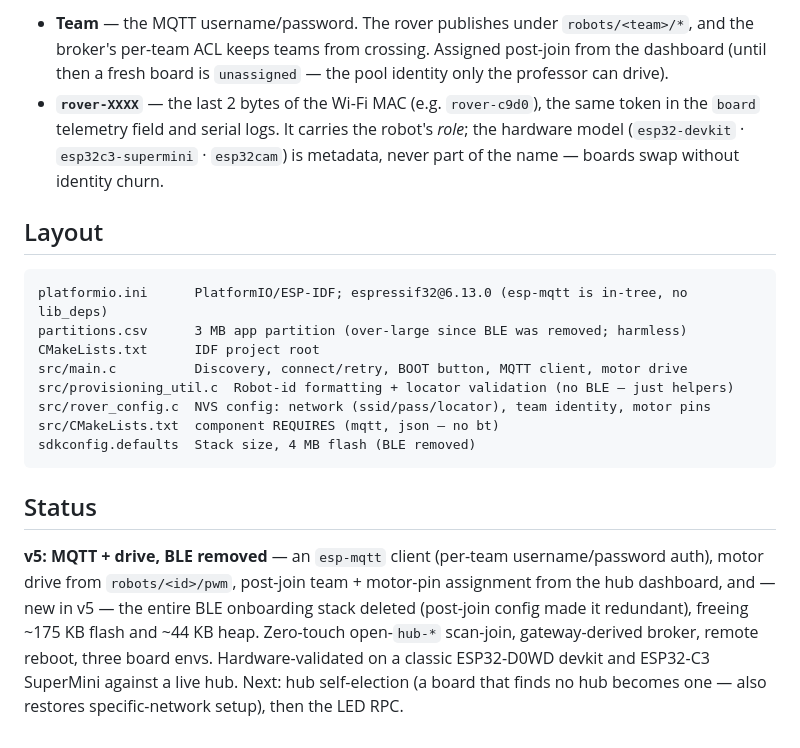
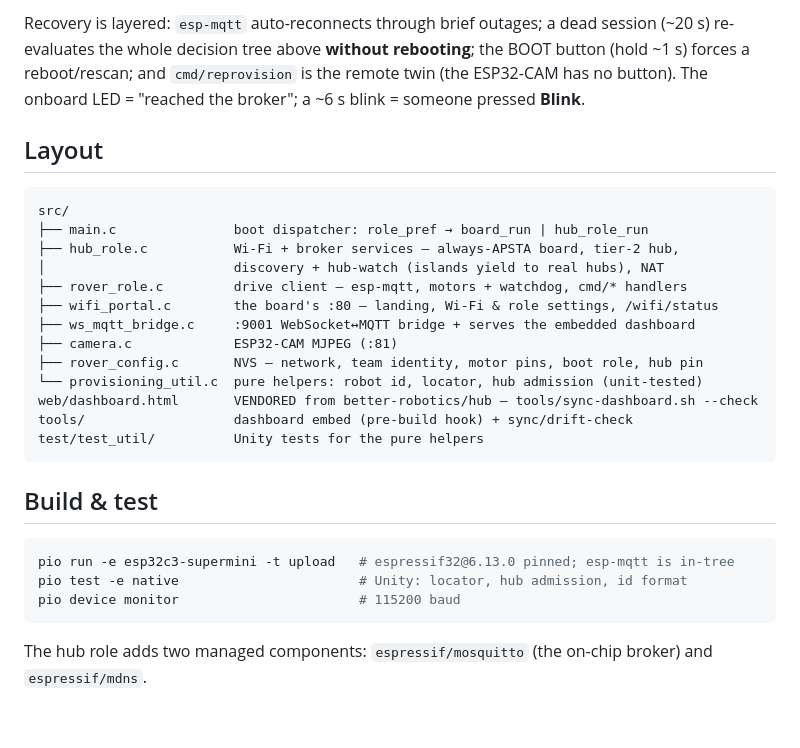
Before and after one commit to better-robotics/robot, a Markdown page: README.md, the part around one of its changes. Drawn GitHub-style.

````diff
--- a/README.md
+++ b/README.md
@@ -87,35 +80,35 @@ Two ids, split by job:
 
-- **Team** — the MQTT username/password. The rover publishes under
-  `robots/<team>/*`, and the broker's per-team ACL keeps teams from crossing.
-  Assigned post-join from the dashboard (until then a fresh board is
-  `unassigned` — the pool identity only the professor can drive).
-- **`rover-XXXX`** — the last 2 bytes of the Wi-Fi MAC (e.g. `rover-c9d0`), the
-  same token in the `board` telemetry field and serial logs. It carries the
-  robot's *role*; the hardware model (`esp32-devkit` ·
-  `esp32c3-supermini` · `esp32cam`) is metadata, never part of the name — boards
-  swap without identity churn.
+Recovery is layered: `esp-mqtt` auto-reconnects through brief outages; a dead
+session (~20 s) re-evaluates the whole decision tree above **without
+rebooting**; the BOOT button (hold ~1 s) forces a reboot/rescan; and
+`cmd/reprovision` is the remote twin (the ESP32-CAM has no button). The onboard
+LED = "reached the broker"; a ~6 s blink = someone pressed **Blink**.
 
 ## Layout
 
 ```
-platformio.ini      PlatformIO/ESP-IDF; espressif32@6.13.0 (esp-mqtt is in-tree, no lib_deps)
-partitions.csv      3 MB app partition (over-large since BLE was removed; harmless)
-CMakeLists.txt      IDF project root
-src/main.c          Discovery, connect/retry, BOOT button, MQTT client, motor drive
-src/provisioning_util.c  Robot-id formatting + locator validation (no BLE — just helpers)
-src/rover_config.c  NVS config: network (ssid/pass/locator), team identity, motor pins
-src/CMakeLists.txt  component REQUIRES (mqtt, json — no bt)
-sdkconfig.defaults  Stack size, 4 MB flash (BLE removed)
+src/
+├── main.c               boot dispatcher: role_pref → board_run | hub_role_run
+├── hub_role.c           Wi-Fi + broker services — always-APSTA board, tier-2 hub,
+│                        discovery + hub-watch (islands yield to real hubs), NAT
+├── rover_role.c         drive client — esp-mqtt, motors + watchdog, cmd/* handlers
+├── wifi_portal.c        the board's :80 — landing, Wi-Fi & role settings, /wifi/status
+├── ws_mqtt_bridge.c     :9001 WebSocket↔MQTT bridge + serves the embedded dashboard
+├── camera.c             ESP32-CAM MJPEG (:81)
+├── rover_config.c       NVS — network, team identity, motor pins, boot role, hub pin
+└── provisioning_util.c  pure helpers: robot id, locator, hub admission (unit-tested)
+web/dashboard.html       VENDORED from better-robotics/hub — tools/sync-dashboard.sh --check
+tools/                   dashboard embed (pre-build hook) + sync/drift-check
+test/test_util/          Unity tests for the pure helpers
 ```
 
-## Status
+## Build & test
 
-**v5: MQTT + drive, BLE removed** — an `esp-mqtt` client (per-team
-username/password auth), motor drive from `robots/<id>/pwm`, post-join team +
-motor-pin assignment from the hub dashboard, and — new in v5 — the entire BLE
-onboarding stack deleted (post-join config made it redundant), freeing ~175 KB
-flash and ~44 KB heap. Zero-touch open-`hub-*` scan-join, gateway-derived broker,
-remote reboot, three board envs. Hardware-validated on a classic ESP32-D0WD
-devkit and ESP32-C3 SuperMini against a live hub. Next: hub self-election (a
-board that finds no hub becomes one — also restores specific-network setup),
-then the LED RPC.
+```sh
+pio run -e esp32c3-supermini -t upload   # espressif32@6.13.0 pinned; esp-mqtt is in-tree
+pio test -e native                       # Unity: locator, hub admission, id format
+pio device monitor                       # 115200 baud
+```
+
+The hub role adds two managed components: `espressif/mosquitto` (the on-chip
+broker) and `espressif/mdns`.
````
Also changed, not shown: other parts of README.md (+61 -68 lines).
